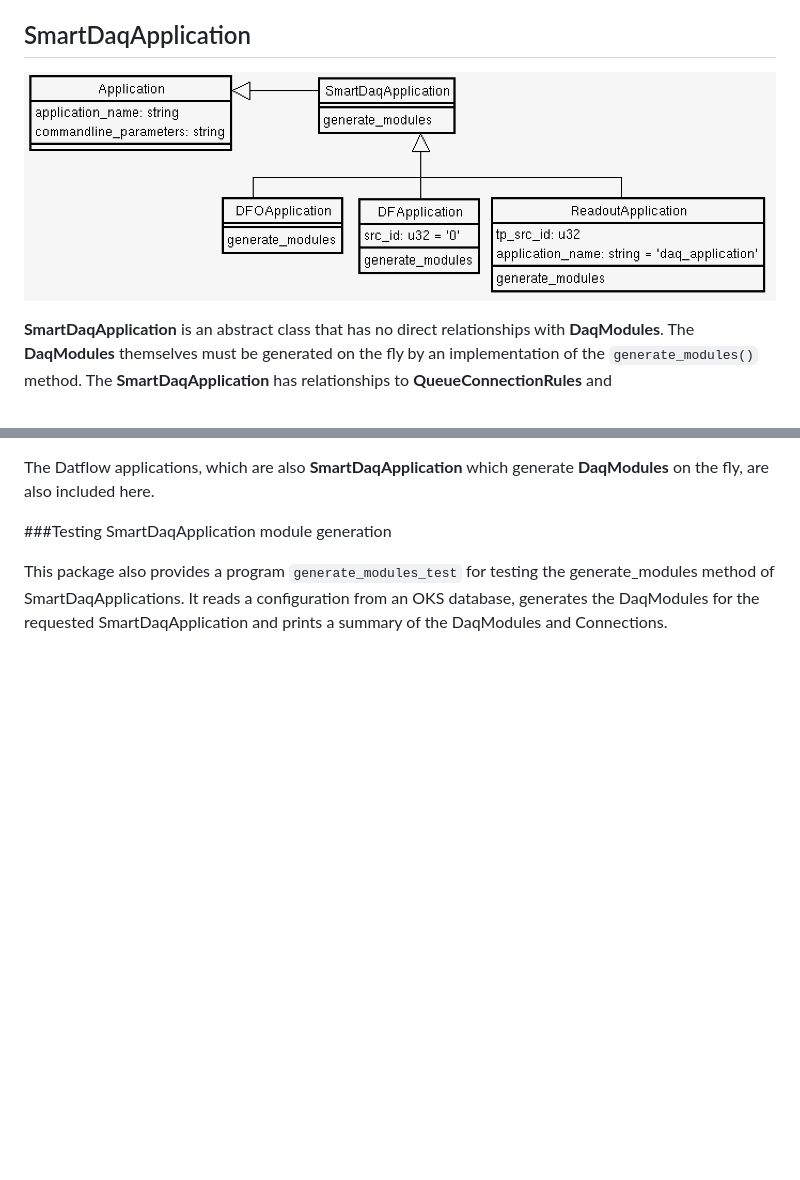
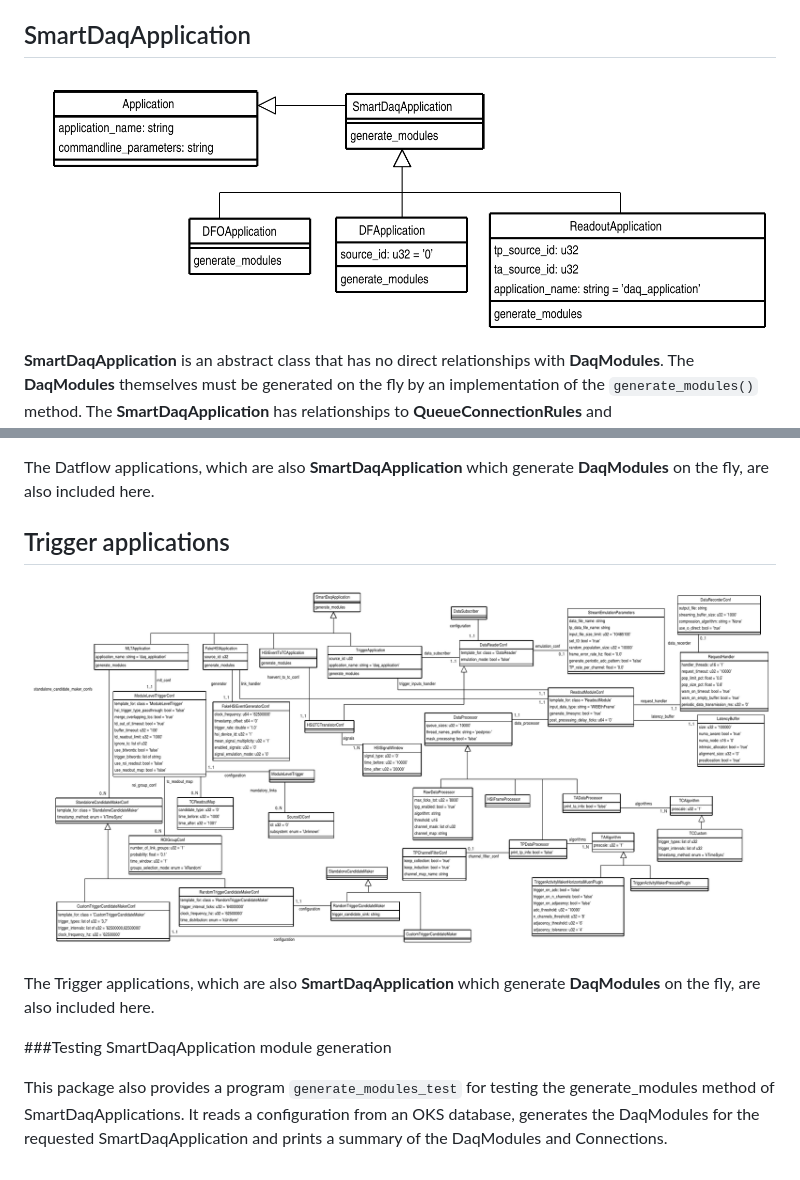
Before and after one commit to DUNE-DAQ/appmodel, a Markdown page: docs/README.md, 2 parts joined by grey strips. GitHub-like rendering; pictures changed too: docs/apps.png, docs/trigger.png; blank space fills up the shorter version.

Commit message:
Update schema diagrams

```diff
--- a/docs/README.md
+++ b/docs/README.md
@@ -51,6 +51,14 @@ Several OKS classes have far detector specific customisations, as shown in the d
 The Datflow applications, which are also **SmartDaqApplication** which
 generate **DaqModules** on the fly, are also included here.
 
+## Trigger applications
+
+  ![Trigger](trigger.png)
+
+The Trigger applications, which are also **SmartDaqApplication** which
+generate **DaqModules** on the fly, are also included here.
+
+
 ###Testing SmartDaqApplication module generation
 
 This package also provides a program `generate_modules_test` for
```
Also changed, not shown: docs/DFApplication.png, docs/fd_customizations.png, docs/roApp.png, 5 other files.
